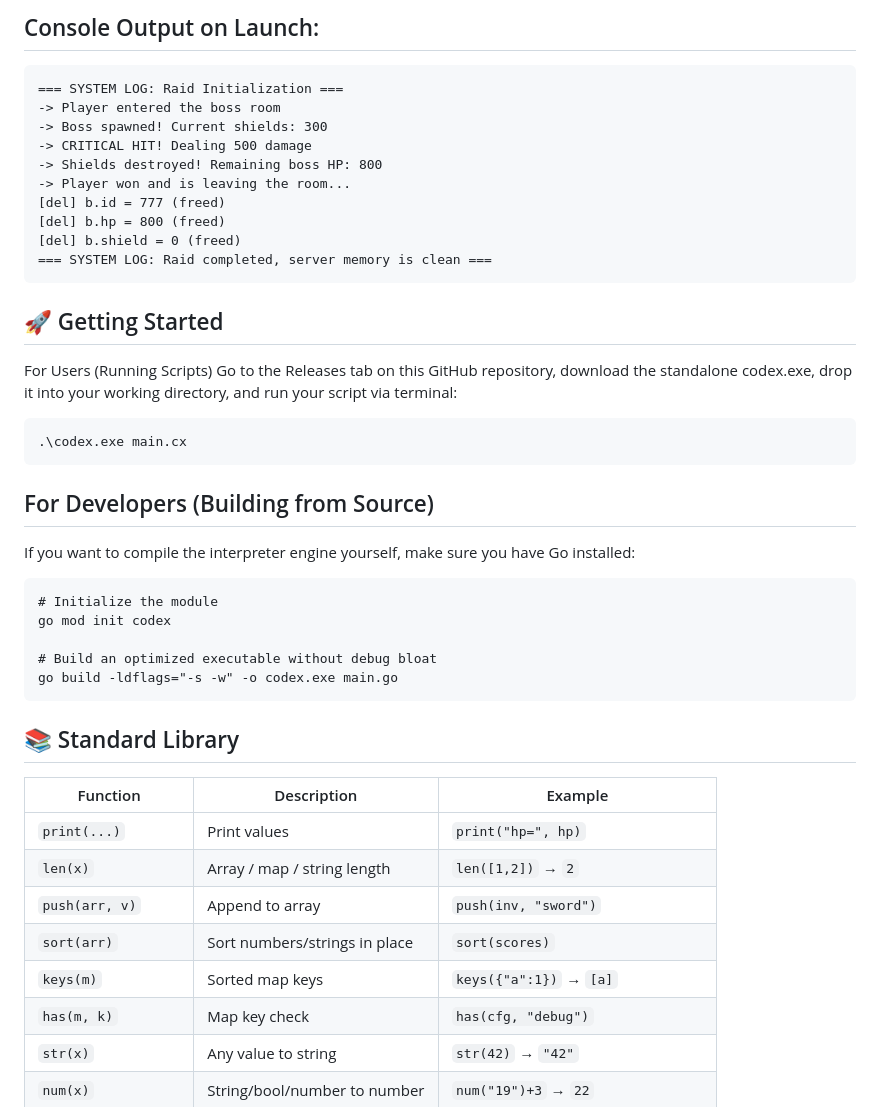
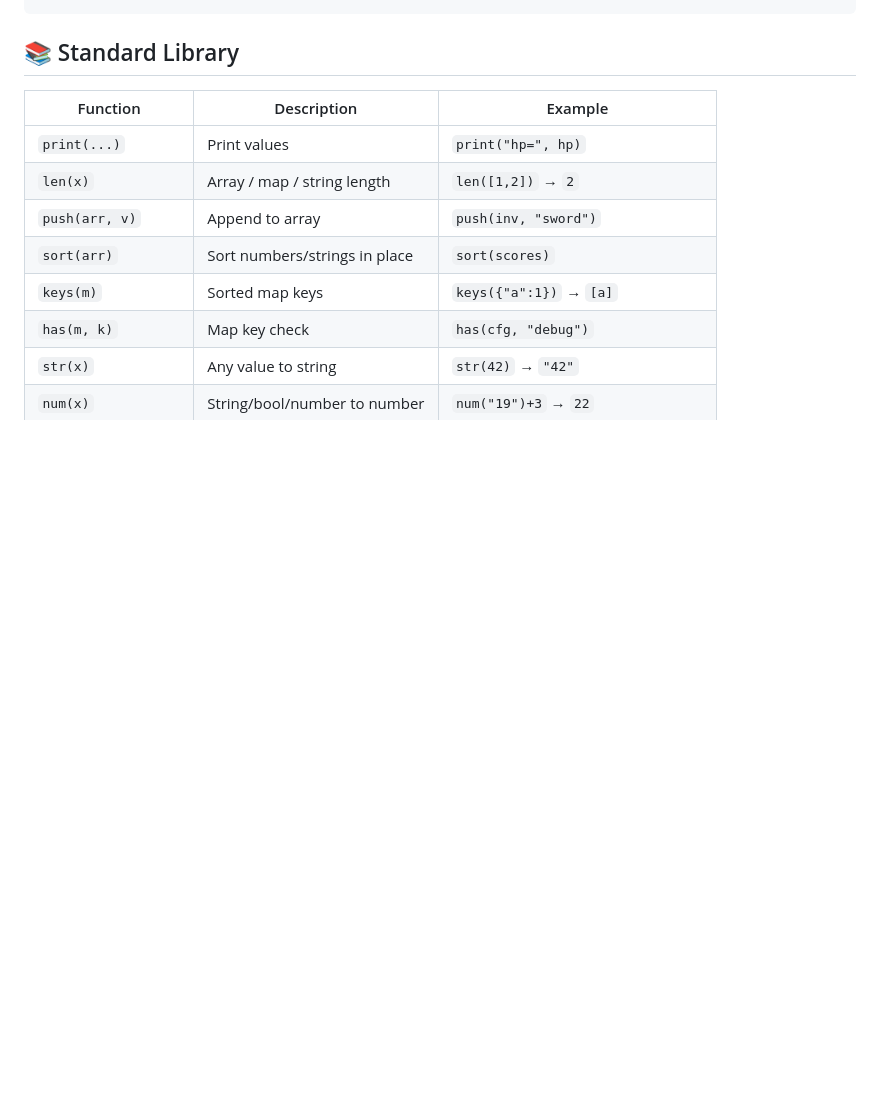
Before and after one commit to Andrey147-ai/CodeX, a Markdown page: README.md, the part around one of its changes. Rendered like a GitHub page; blank space fills up the shorter version.

````diff
--- a/README.md
+++ b/README.md
@@ -59,32 +102,5 @@ print("-> Player won and is leaving the room...")
 ```
-## Console Output on Launch:
-```
-=== SYSTEM LOG: Raid Initialization ===
--> Player entered the boss room
--> Boss spawned! Current shields: 300
--> CRITICAL HIT! Dealing 500 damage
--> Shields destroyed! Remaining boss HP: 800
--> Player won and is leaving the room...
-[del] b.id = 777 (freed)
-[del] b.hp = 800 (freed)
-[del] b.shield = 0 (freed)
-=== SYSTEM LOG: Raid completed, server memory is clean ===
-```
-## 🚀 Getting Started
-For Users (Running Scripts)
-Go to the Releases tab on this GitHub repository, download the standalone codex.exe, drop it into your working directory, and run your script via terminal:
-```
-.\codex.exe main.cx
-```
-## For Developers (Building from Source)
-If you want to compile the interpreter engine yourself, make sure you have Go installed:
-```
-# Initialize the module
-go mod init codex
 
-# Build an optimized executable without debug bloat
-go build -ldflags="-s -w" -o codex.exe main.go
-```
 ## 📚 Standard Library
 
 | Function | Description | Example |
````
Also changed, not shown: other parts of README.md (+106 -79 lines), docs/tutorial-01-basics.md (added, +144 -0 lines).
